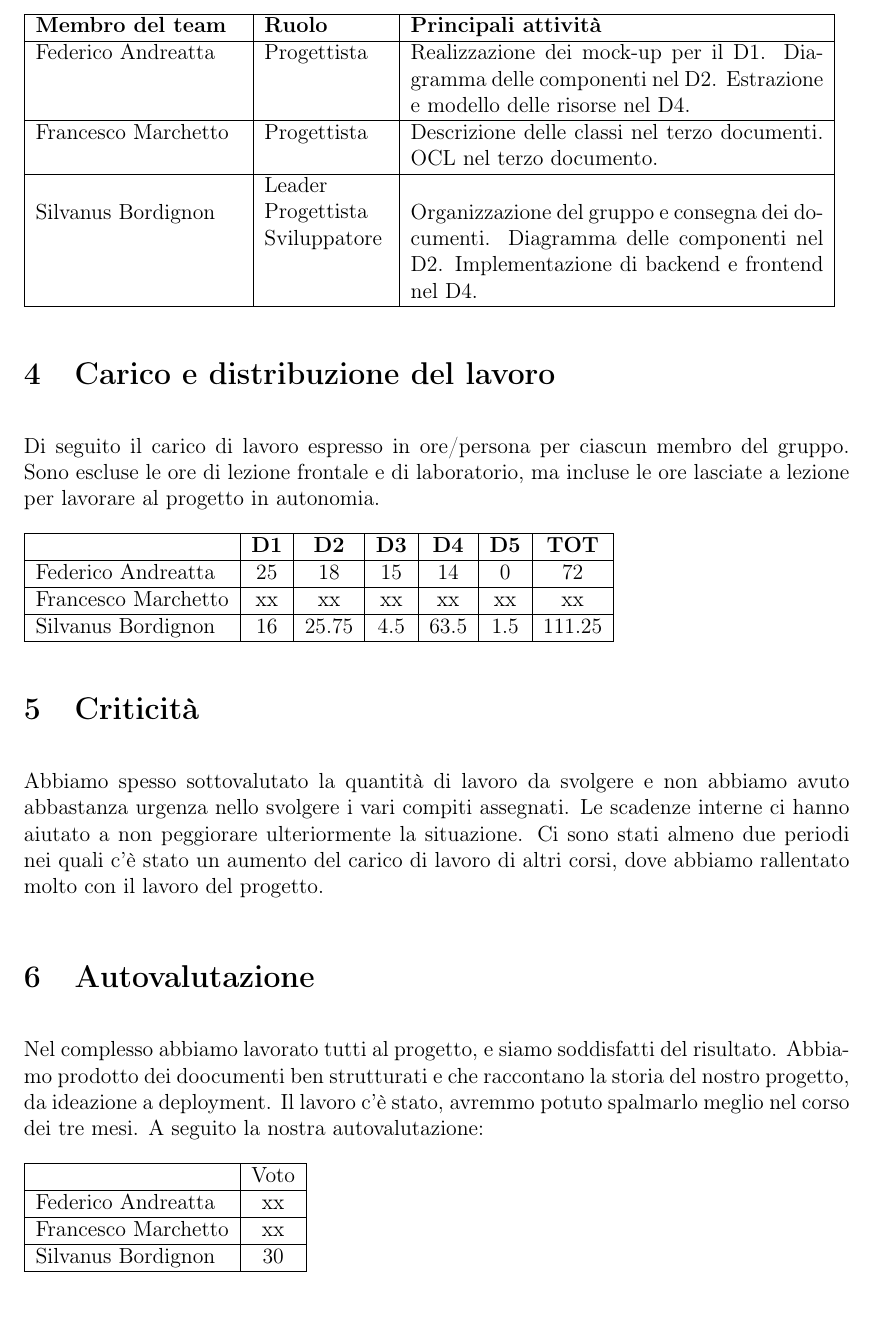
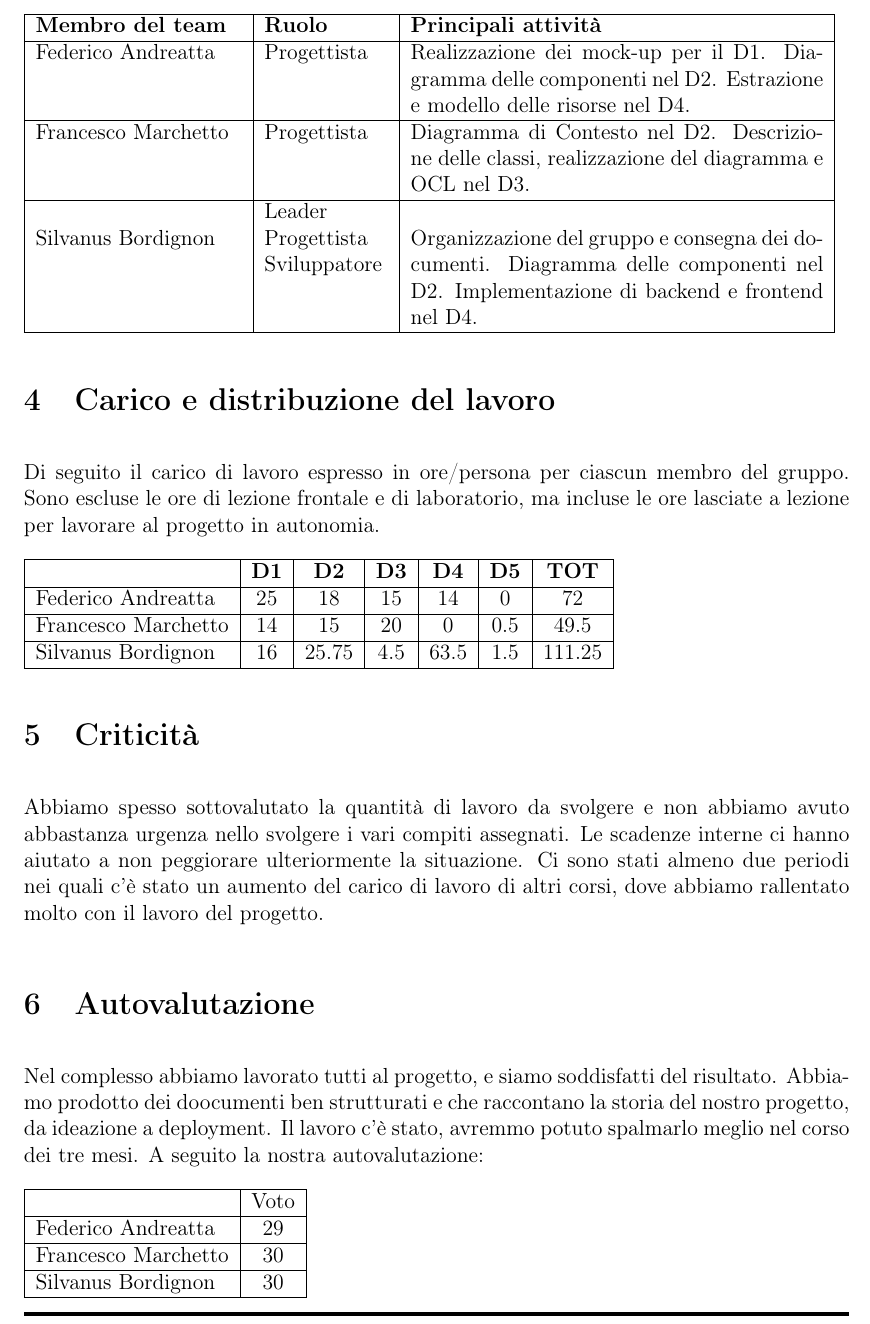
Before and after one commit to web-music-player/docs, a LaTeX document (source/Report finale.tex): part of page 4 of 4, cut so that both start at the same text. Compiled offline with pdfLaTeX.

Commit message:
Aggiornamento Report finale

```diff
--- a/source/Report finale.tex
+++ b/source/Report finale.tex
@@ -106,7 +106,7 @@ Ogni membro del gruppo ha contribuito alla scrittura dei vari documenti. Nella t
     \hline
     \textbf{Membro del team} & \textbf{Ruolo} & \textbf{Principali attività} \\ \hline
     Federico Andreatta & Progettista & Realizzazione dei mock-up per il D1. Diagramma delle componenti nel D2. Estrazione e modello delle risorse nel D4. \\ \hline
-    Francesco Marchetto & Progettista & Descrizione delle classi nel terzo documenti. OCL nel terzo documento. \\ \hline
+    Francesco Marchetto & Progettista & Diagramma di Contesto nel D2. Descrizione delle classi, realizzazione del diagramma e OCL nel D3. \\ \hline
     Silvanus Bordignon & \makecell[l]{Leader \\ Progettista \\ Sviluppatore} & Organizzazione del gruppo e consegna dei documenti. Diagramma delle componenti nel D2. Implementazione di backend e frontend nel D4. \\ \hline
 \end{tabular}
 
@@ -118,7 +118,7 @@ Di seguito il carico di lavoro espresso in ore/persona per ciascun membro del gr
     \hline
     & \textbf{D1} & \textbf{D2} & \textbf{D3} & \textbf{D4} & \textbf{D5} & \textbf{TOT} \\ \hline
     Federico Andreatta & 25 & 18 & 15 & 14 & 0 & 72 \\ \hline
-    Francesco Marchetto & xx & xx & xx & xx & xx & xx \\ \hline
+    Francesco Marchetto & 14 & 15 & 20 & 0 & 0.5 & 49.5 \\ \hline
     Silvanus Bordignon & 16 & 25.75 & 4.5 & 63.5 & 1.5 & 111.25 \\ \hline
 \end{tabular}
 
@@ -133,8 +133,8 @@ Nel complesso abbiamo lavorato tutti al progetto, e siamo soddisfatti del risult
 \begin{tabular}{|l|c|}
     \hline
     & Voto \\ \hline
-    Federico Andreatta & xx \\ \hline
-    Francesco Marchetto & xx \\ \hline
+    Federico Andreatta & 29 \\ \hline
+    Francesco Marchetto & 30 \\ \hline
     Silvanus Bordignon & 30 \\ \hline
 \end{tabular}
 
```
